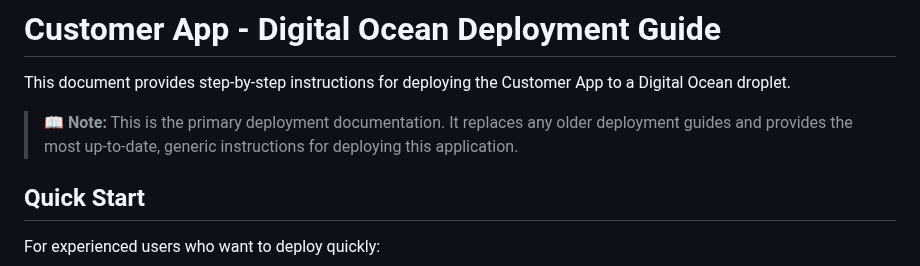
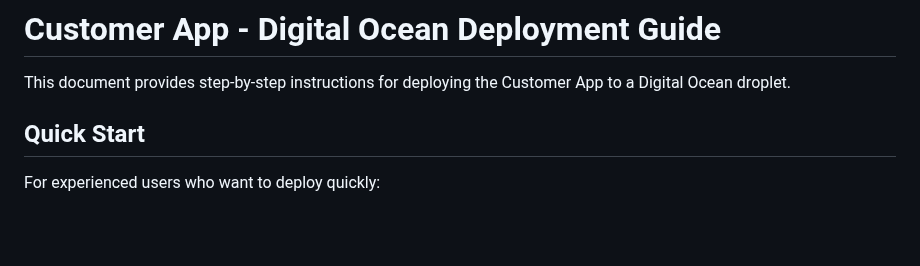
Before and after one commit to brunoborges/customer-intelligence-app, a Markdown page: DEPLOY.md, the part around the change. GitHub-like rendering; blank space fills up the shorter version.

```diff
--- a/DEPLOY.md
+++ b/DEPLOY.md
@@ -1,8 +1,6 @@
 # Customer App - Digital Ocean Deployment Guide
 
 This document provides step-by-step instructions for deploying the Customer App to a Digital Ocean droplet.
-
-> **📖 Note:** This is the primary deployment documentation. It replaces any older deployment guides and provides the most up-to-date, generic instructions for deploying this application.
 
 ## Quick Start
 
```
